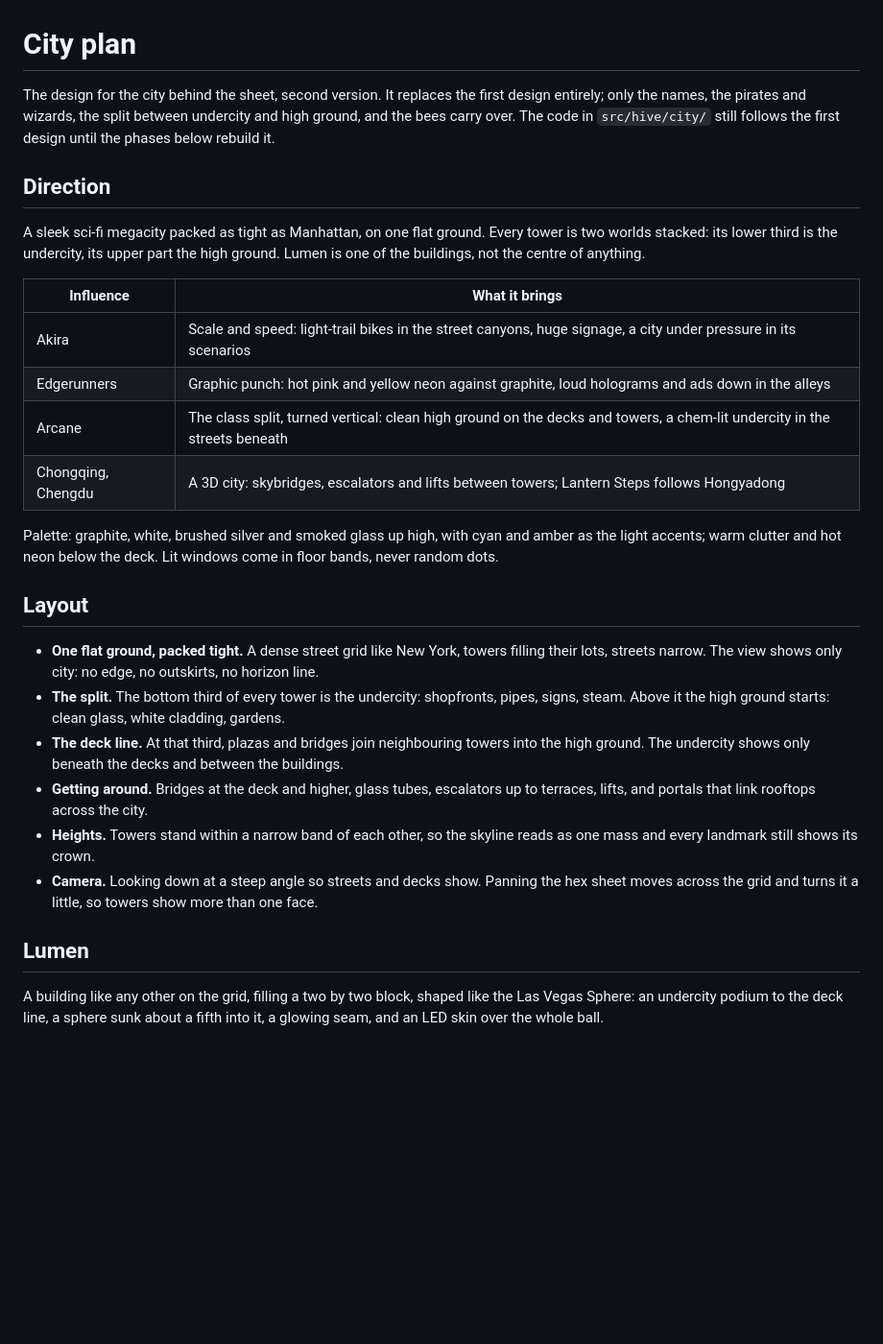
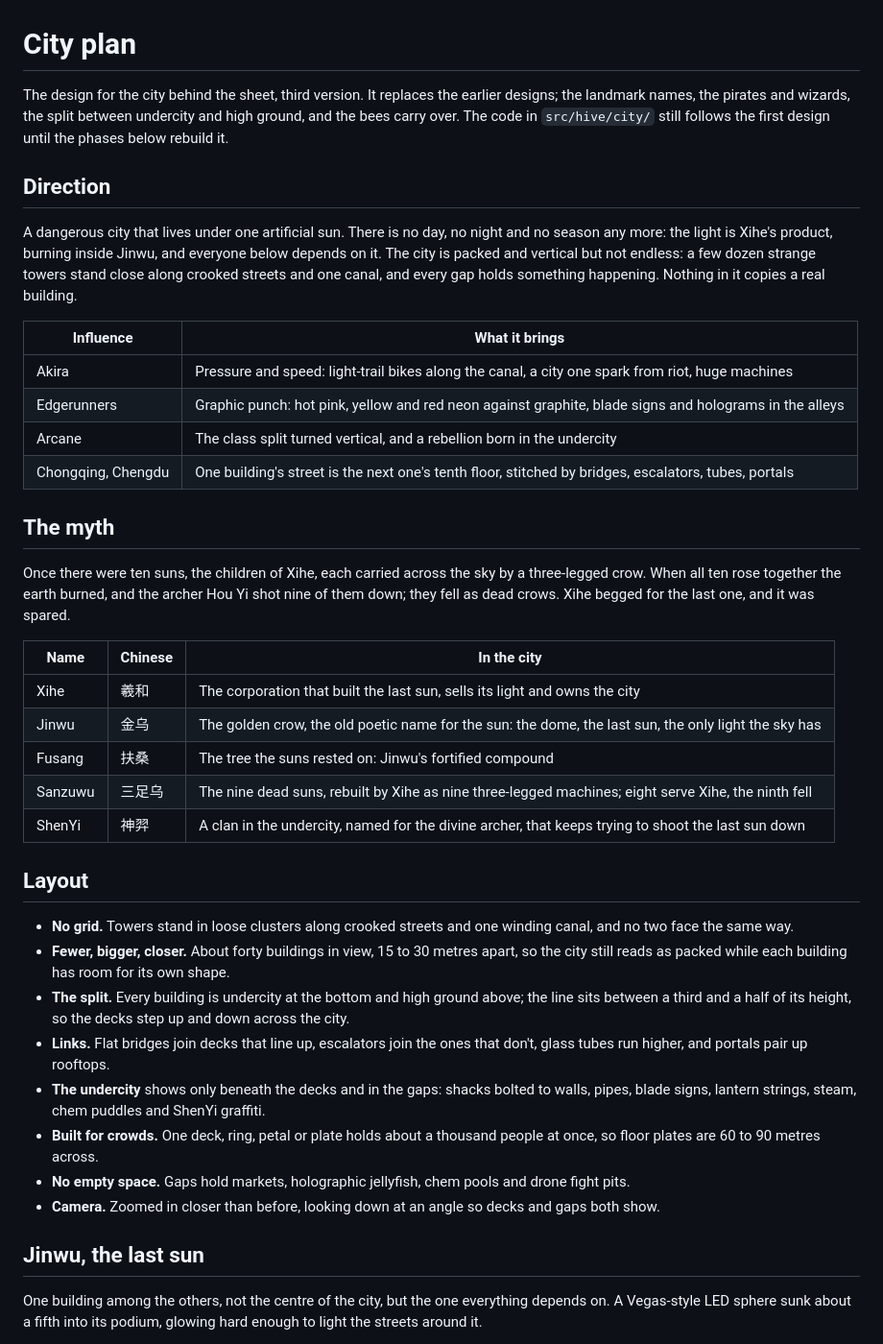
Before and after one commit to anywaylupin/Lupin, a Markdown page: CITY.md, the part around one of its changes. Shown at 96% size. GitHub-like rendering; blank space fills up the shorter version.

```diff
--- a/CITY.md
+++ b/CITY.md
@@ -1,35 +1,50 @@
 # City plan
 
-The design for the city behind the sheet, second version.
-It replaces the first design entirely; only the names, the pirates and wizards, the split between undercity and high ground, and the bees carry over.
+The design for the city behind the sheet, third version.
+It replaces the earlier designs; the landmark names, the pirates and wizards, the split between undercity and high ground, and the bees carry over.
 The code in `src/hive/city/` still follows the first design until the phases below rebuild it.
 
 ## Direction
 
-A sleek sci-fi megacity packed as tight as Manhattan, on one flat ground.
-Every tower is two worlds stacked: its lower third is the undercity, its upper part the high ground.
-Lumen is one of the buildings, not the centre of anything.
+A dangerous city that lives under one artificial sun.
+There is no day, no night and no season any more: the light is Xihe's product, burning inside Jinwu, and everyone below depends on it.
+The city is packed and vertical but not endless: a few dozen strange towers stand close along crooked streets and one canal, and every gap holds something happening.
+Nothing in it copies a real building.
 
-| Influence          | What it brings                                                                                                           |
-| ------------------ | ------------------------------------------------------------------------------------------------------------------------ |
-| Akira              | Scale and speed: light-trail bikes in the street canyons, huge signage, a city under pressure in its scenarios           |
-| Edgerunners        | Graphic punch: hot pink and yellow neon against graphite, loud holograms and ads down in the alleys                      |
-| Arcane             | The class split, turned vertical: clean high ground on the decks and towers, a chem-lit undercity in the streets beneath |
-| Chongqing, Chengdu | A 3D city: skybridges, escalators and lifts between towers; Lantern Steps follows Hongyadong                             |
+| Influence          | What it brings                                                                                         |
+| ------------------ | ------------------------------------------------------------------------------------------------------ |
+| Akira              | Pressure and speed: light-trail bikes along the canal, a city one spark from riot, huge machines       |
+| Edgerunners        | Graphic punch: hot pink, yellow and red neon against graphite, blade signs and holograms in the alleys |
+| Arcane             | The class split turned vertical, and a rebellion born in the undercity                                 |
+| Chongqing, Chengdu | One building's street is the next one's tenth floor, stitched by bridges, escalators, tubes, portals   |
 
-Palette: graphite, white, brushed silver and smoked glass up high, with cyan and amber as the light accents; warm clutter and hot neon below the deck.
-Lit windows come in floor bands, never random dots.
+## The myth
+
+Once there were ten suns, the children of Xihe, each carried across the sky by a three-legged crow.
+When all ten rose together the earth burned, and the archer Hou Yi shot nine of them down; they fell as dead crows.
+Xihe begged for the last one, and it was spared.
+
+| Name    | Chinese | In the city                                                                                          |
+| ------- | ------- | ---------------------------------------------------------------------------------------------------- |
+| Xihe    | 羲和    | The corporation that built the last sun, sells its light and owns the city                           |
+| Jinwu   | 金乌    | The golden crow, the old poetic name for the sun: the dome, the last sun, the only light the sky has |
+| Fusang  | 扶桑    | The tree the suns rested on: Jinwu's fortified compound                                              |
+| Sanzuwu | 三足乌  | The nine dead suns, rebuilt by Xihe as nine three-legged machines; eight serve Xihe, the ninth fell  |
+| ShenYi  | 神羿    | A clan in the undercity, named for the divine archer, that keeps trying to shoot the last sun down   |
 
 ## Layout
 
-- **One flat ground, packed tight.** A dense street grid like New York, towers filling their lots, streets narrow. The view shows only city: no edge, no outskirts, no horizon line.
-- **The split.** The bottom third of every tower is the undercity: shopfronts, pipes, signs, steam. Above it the high ground starts: clean glass, white cladding, gardens.
-- **The deck line.** At that third, plazas and bridges join neighbouring towers into the high ground. The undercity shows only beneath the decks and between the buildings.
-- **Getting around.** Bridges at the deck and higher, glass tubes, escalators up to terraces, lifts, and portals that link rooftops across the city.
-- **Heights.** Towers stand within a narrow band of each other, so the skyline reads as one mass and every landmark still shows its crown.
-- **Camera.** Looking down at a steep angle so streets and decks show. Panning the hex sheet moves across the grid and turns it a little, so towers show more than one face.
+- **No grid.** Towers stand in loose clusters along crooked streets and one winding canal, and no two face the same way.
+- **Fewer, bigger, closer.** About forty buildings in view, 15 to 30 metres apart, so the city still reads as packed while each building has room for its own shape.
+- **The split.** Every building is undercity at the bottom and high ground above; the line sits between a third and a half of its height, so the decks step up and down across the city.
+- **Links.** Flat bridges join decks that line up, escalators join the ones that don't, glass tubes run higher, and portals pair up rooftops.
+- **The undercity** shows only beneath the decks and in the gaps: shacks bolted to walls, pipes, blade signs, lantern strings, steam, chem puddles and ShenYi graffiti.
+- **Built for crowds.** One deck, ring, petal or plate holds about a thousand people at once, so floor plates are 60 to 90 metres across.
+- **No empty space.** Gaps hold markets, holographic jellyfish, chem pools and drone fight pits.
+- **Camera.** Zoomed in closer than before, looking down at an angle so decks and gaps both show.
 
-## Lumen
+## Jinwu, the last sun
 
-A building like any other on the grid, filling a two by two block, shaped like the Las Vegas Sphere: an undercity podium to the deck line, a sphere sunk about a fifth into it, a glowing seam, and an LED skin over the whole ball.
+One building among the others, not the centre of the city, but the one everything depends on.
+A Vegas-style LED sphere sunk about a fifth into its podium, glowing hard enough to light the streets around it.
 
```
Also changed, not shown: other parts of CITY.md (+77 -43 lines).
